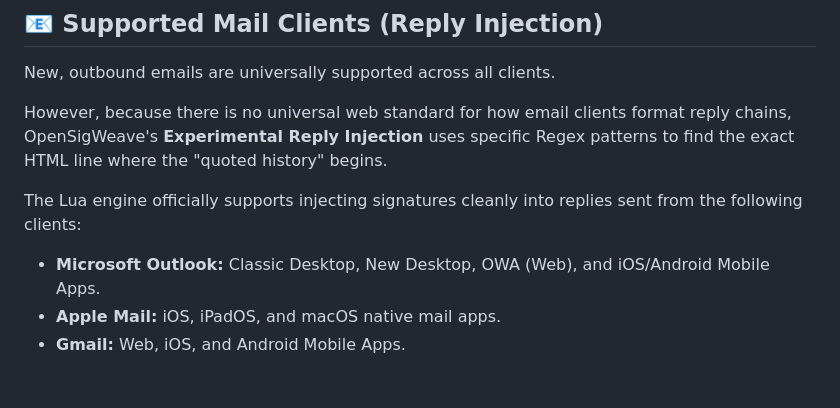
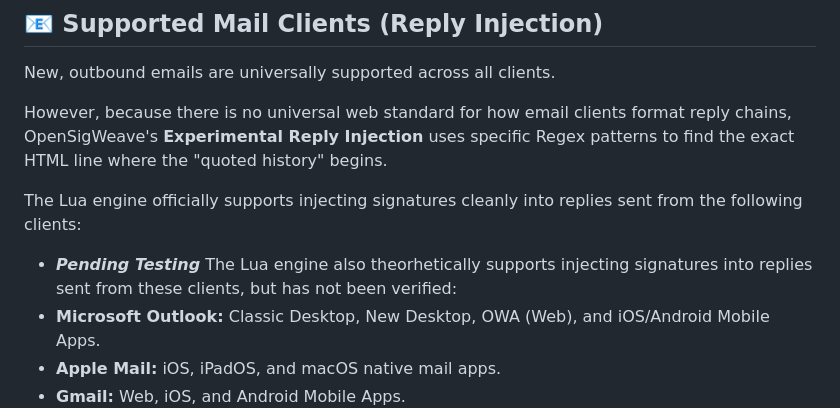
Before and after one commit to TylerHats/OpenSigWeave, a Markdown page: README.md, the part around the change. GitHub-like rendering; blank space fills up the shorter version.

```diff
--- a/README.md
+++ b/README.md
@@ -58,6 +58,8 @@ New, outbound emails are universally supported across all clients.
 However, because there is no universal web standard for how email clients format reply chains, OpenSigWeave's **Experimental Reply Injection** uses specific Regex patterns to find the exact HTML line where the "quoted history" begins.
 
 The Lua engine officially supports injecting signatures cleanly into replies sent from the following clients:
+* ***Pending Testing***
+The Lua engine also theorhetically supports injecting signatures into replies sent from these clients, but has not been verified:
 * **Microsoft Outlook:** Classic Desktop, New Desktop, OWA (Web), and iOS/Android Mobile Apps.
 * **Apple Mail:** iOS, iPadOS, and macOS native mail apps.
 * **Gmail:** Web, iOS, and Android Mobile Apps.
```
